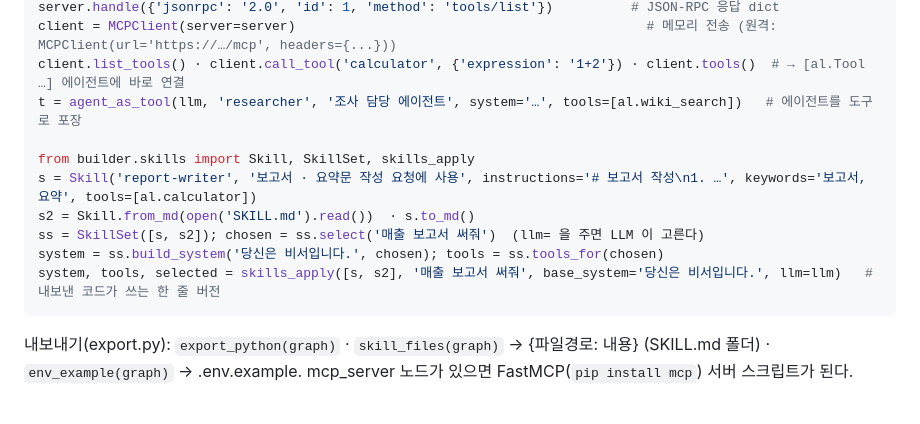
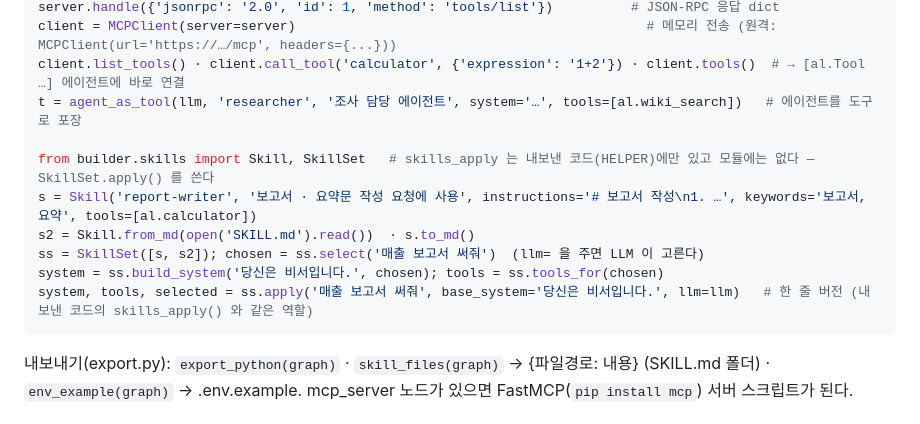
Before and after one commit to samcho93/studyAgent, a Markdown page: docs/BUILDER_GUIDE.md, the part around the change. Rendered like a GitHub page.

Commit message:
docs(builder-guide): skills_apply 는 내보낸 코드 전용 — SkillSet.apply() 로 안내 수정
Co-Authored-By: Claude Fable 5.1 <noreply@anthropic.com>

````diff
--- a/docs/BUILDER_GUIDE.md
+++ b/docs/BUILDER_GUIDE.md
@@ -112,12 +112,12 @@ client = MCPClient(server=server)                                             #
 client.list_tools() · client.call_tool('calculator', {'expression': '1+2'}) · client.tools()  # → [al.Tool …] 에이전트에 바로 연결
 t = agent_as_tool(llm, 'researcher', '조사 담당 에이전트', system='…', tools=[al.wiki_search])   # 에이전트를 도구로 포장
 
-from builder.skills import Skill, SkillSet, skills_apply
+from builder.skills import Skill, SkillSet   # skills_apply 는 내보낸 코드(HELPER)에만 있고 모듈에는 없다 — SkillSet.apply() 를 쓴다
 s = Skill('report-writer', '보고서 · 요약문 작성 요청에 사용', instructions='# 보고서 작성\n1. …', keywords='보고서, 요약', tools=[al.calculator])
 s2 = Skill.from_md(open('SKILL.md').read())  · s.to_md()
 ss = SkillSet([s, s2]); chosen = ss.select('매출 보고서 써줘')  (llm= 을 주면 LLM 이 고른다)
 system = ss.build_system('당신은 비서입니다.', chosen); tools = ss.tools_for(chosen)
-system, tools, selected = skills_apply([s, s2], '매출 보고서 써줘', base_system='당신은 비서입니다.', llm=llm)   # 내보낸 코드가 쓰는 한 줄 버전
+system, tools, selected = ss.apply('매출 보고서 써줘', base_system='당신은 비서입니다.', llm=llm)   # 한 줄 버전 (내보낸 코드의 skills_apply() 와 같은 역할)
 ```
 
 내보내기(export.py): `export_python(graph)` · `skill_files(graph)` → {파일경로: 내용} (SKILL.md 폴더) · `env_example(graph)` → .env.example. mcp_server 노드가 있으면 FastMCP(`pip install mcp`) 서버 스크립트가 된다.
````
